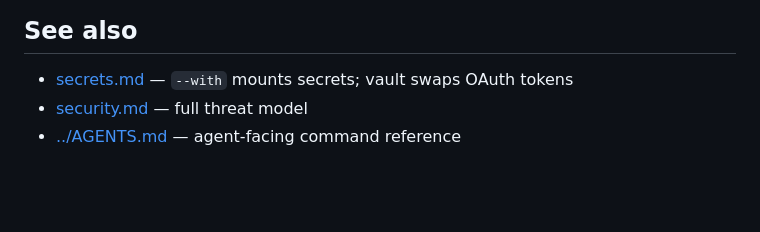
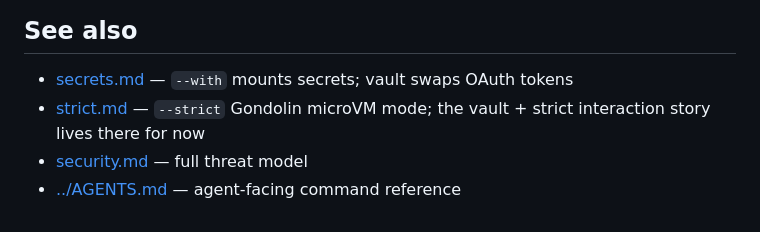
Before and after one commit to vu1n/pillbox, a Markdown page: docs/vault.md, the part around the change. Drawn GitHub-style; blank space fills up the shorter version.

```diff
--- a/docs/vault.md
+++ b/docs/vault.md
@@ -144,5 +144,7 @@ should be a conscious manual step.
 ## See also
 
 - [secrets.md](./secrets.md) — `--with` mounts secrets; vault swaps OAuth tokens
+- [strict.md](./strict.md) — `--strict` Gondolin microVM mode; the
+  vault + strict interaction story lives there for now
 - [security.md](./security.md) — full threat model
 - [../AGENTS.md](../AGENTS.md) — agent-facing command reference
```
Also changed, not shown: README.md (+6 -3 lines).
